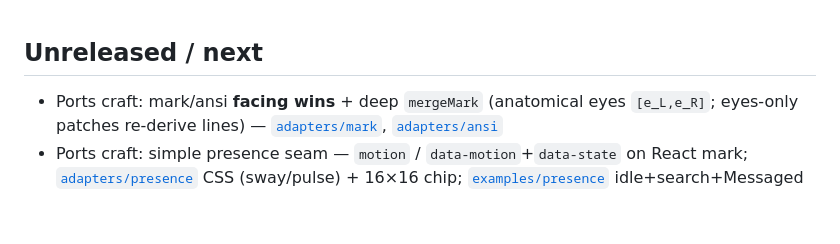
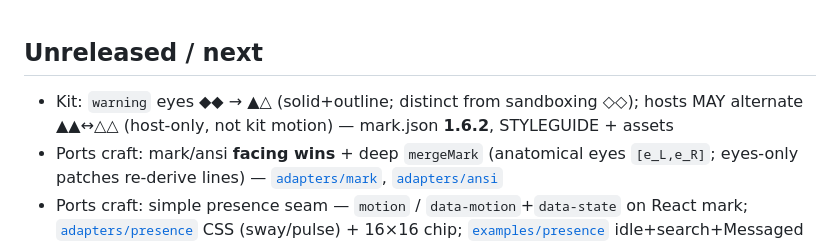
Before and after one commit to Thingscorp/mininja, a Markdown page: CHANGELOG.md, the part around the change. GitHub-like rendering; blank space fills up the shorter version.

```diff
--- a/CHANGELOG.md
+++ b/CHANGELOG.md
@@ -1,5 +1,6 @@
 ## Unreleased / next
 
+- Kit: `warning` eyes ◆◆ → ▲△ (solid+outline; distinct from sandboxing ◇◇); hosts MAY alternate ▲▲↔△△ (host-only, not kit motion) — mark.json **1.6.2**, STYLEGUIDE + assets
 - Ports craft: mark/ansi **facing wins** + deep `mergeMark` (anatomical eyes `[e_L,e_R]`; eyes-only patches re-derive lines) — [`adapters/mark`](adapters/mark), [`adapters/ansi`](adapters/ansi)
 - Ports craft: simple presence seam — `motion` / `data-motion`+`data-state` on React mark; [`adapters/presence`](adapters/presence) CSS (sway/pulse) + 16×16 chip; [`examples/presence`](examples/presence) idle+search+Messaged pill+sidebar roster row; PORTING recipe-compatible motion note (Grok Bot inspiration, not dep)
 - Ports craft: stranger path hardened (`cli-banner --plain/--facing`, remix `--ansi/--motion/--list`, eyes-only face derive in `from-kit`); PORTING Node-vs-browser guide; drop broken wink copy-paste ([PORTING.md](PORTING.md), [adapters/](adapters/), [examples/](examples/))
```
Also changed, not shown: STYLEGUIDE.md (+2 -1 lines), assets/mininja-warning.png, assets/visuals/expression-sheet.png, 7 other files.
